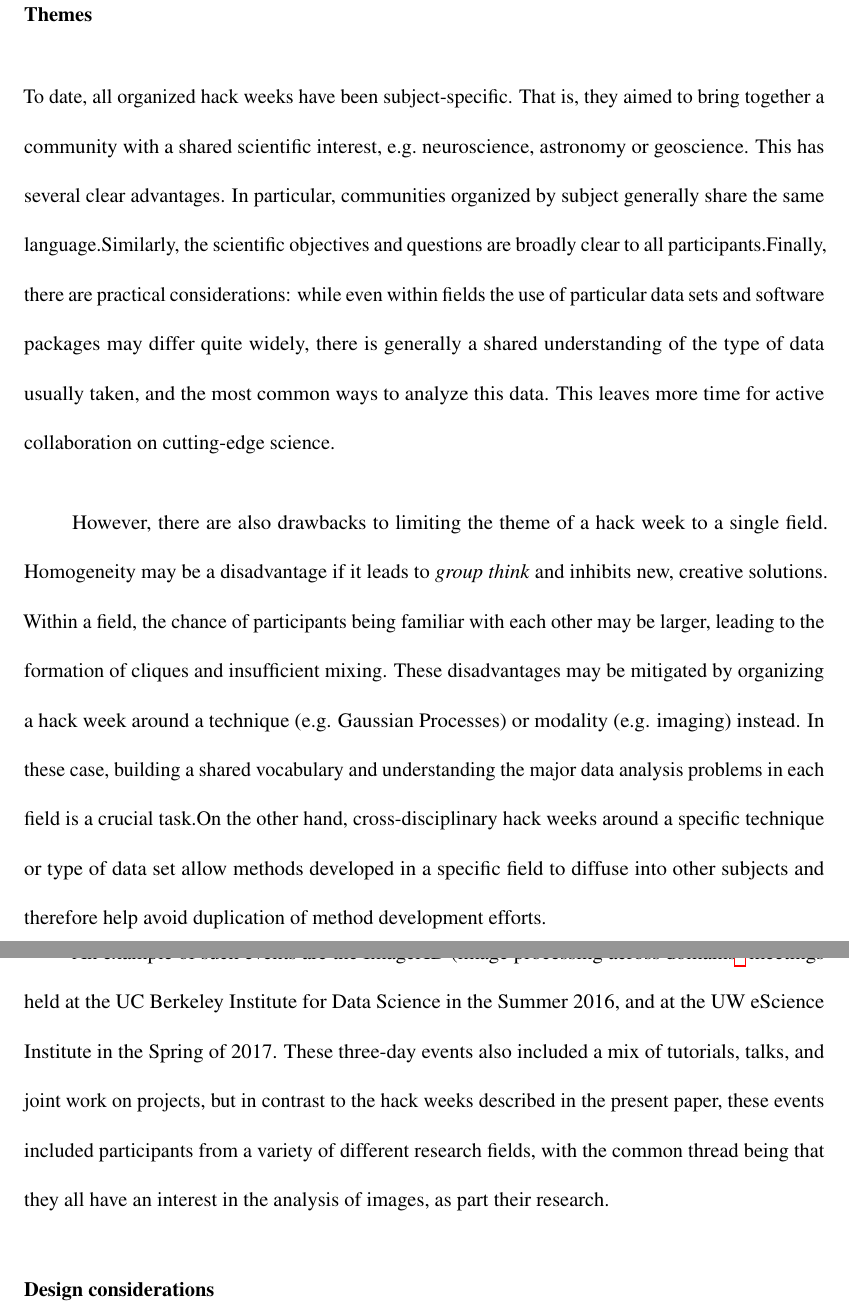
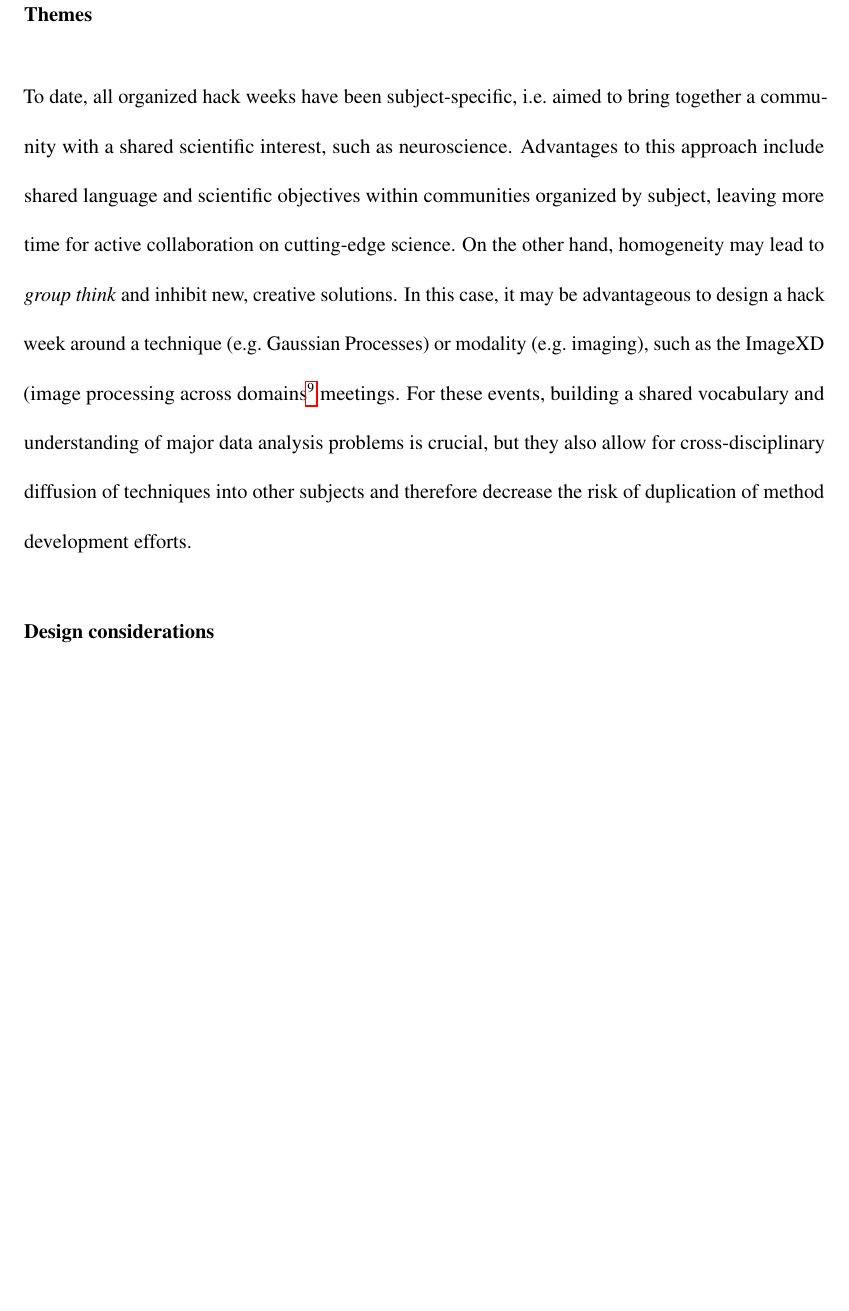
Before and after one commit to uwescience/HackWeek-Writeup, a LaTeX paper (paper.tex, which reads sections/themes.tex): two parts of pages 11 and 12 of 23 before the commit and part of page 11 of 23 after it, the two joined at a grey line, cut so that both start at the same text, the shorter picture padded with empty space. Compiled offline with pdfLaTeX.

Commit message:
Shortened themes to single paragraph

```diff
--- a/sections/themes.tex
+++ b/sections/themes.tex
@@ -1,22 +1,26 @@
 \section*{Themes}
 
-To date, all organized hack weeks have been subject-specific.
-That is, they aimed to bring together a community with a shared scientific interest, e.g.\ neuroscience, astronomy or geoscience.
-This has several clear advantages.
-In particular, communities organized by subject generally share the same language.%, which drastically cuts down on the time participants spend simply agreeing on scientific terms.
-Similarly, the scientific objectives and questions are broadly clear to all participants.%: there is little need to explain in detail why a particular question may be of interest to the field.
-Finally, there are practical considerations: while even within fields the use of particular data sets and software packages may differ quite widely, there is generally a shared understanding of the type of data usually taken, and the most common ways to analyze this data.
-This leaves more time for active collaboration on cutting-edge science.
+To date, all organized hack weeks have been subject-specific, i.e.\ aimed to bring together a community with a shared scientific interest, such as neuroscience.
+Advantages to this approach include shared language and scientific objectives within communities organized by subject, leaving more time for active collaboration on cutting-edge science.
+On the other hand, homogeneity may lead to \textit{group think} and inhibit new, creative solutions.
+In this case, it may be advantageous to design a hack week around a technique (e.g.\ Gaussian Processes) or modality (e.g.\ imaging), such as the ImageXD (image processing across domains\footnote{\url{http://http://www.imagexd.org/}} meetings.
+For these events, building a shared vocabulary and understanding of major data analysis problems is crucial, but they also allow for cross-disciplinary diffusion of techniques into other subjects and therefore decrease the risk of duplication of method development efforts.
 
-However, there are also drawbacks to limiting the theme of a hack week to a single field.
-Homogeneity may be a disadvantage if it leads to \textit{group think} and inhibits new, creative solutions.
-Within a field, the chance of participants being familiar with each other may be larger, leading to the formation of cliques and insufficient mixing.
-These disadvantages may be mitigated by organizing a hack week around a technique (e.g. Gaussian Processes) or modality (e.g. imaging) instead.
-In these case, building a shared vocabulary and understanding the major data analysis problems in each field is a crucial task.%, and should be allocated sufficient time in form of introductory talks or tutorials to foster cross-disciplinary collaboration.
-On the other hand, cross-disciplinary hack weeks around a specific technique or type of data set allow methods developed in a specific field to diffuse into other subjects and therefore help avoid duplication of method development efforts.
+%This has several clear advantages.
+%In particular, communities organized by subject generally share the same language.%, which drastically cuts down on the time participants spend simply agreeing on scientific terms.
+%Similarly, the scientific objectives and questions are broadly clear to all participants.%: there is little need to explain in detail why a particular question may be of interest to the field.
+%Finally, there are practical considerations: while even within fields the use of particular data sets and software packages may differ quite widely, there is generally a shared understanding of the type of data usually taken, and the most common ways to analyze this data.
+%This leaves more time for active collaboration on cutting-edge science.
 
-An example of such events are the ImageXD (image processing across domains\footnote{\url{http://http://www.imagexd.org/}} meetings held at the UC Berkeley Institute for Data Science in the Summer 2016, and at the UW eScience Institute in the Spring of 2017.
-These three-day events also included a mix of tutorials, talks, and joint work on projects, but in contrast to the hack weeks described in the present paper, these events included participants from a variety of different research fields, with the common thread being that they all have an interest in the analysis of images, as part their research.
+%However, there are also drawbacks to limiting the theme of a hack week to a single field.
+%Homogeneity may be a disadvantage if it leads to \textit{group think} and inhibits new, creative solutions.
+%Within a field, the chance of participants being familiar with each other may be larger, leading to the formation of cliques and insufficient mixing.
+%These disadvantages may be mitigated by organizing a hack week around a technique (e.g. Gaussian Processes) or modality (e.g. imaging) instead.
+%In these case, building a shared vocabulary and understanding the major data analysis problems in each field is a crucial task.%, and should be allocated sufficient time in form of introductory talks or tutorials to foster cross-disciplinary collaboration.
+%On the other hand, cross-disciplinary hack weeks around a specific technique or type of data set allow methods developed in a specific field to diffuse into other subjects and therefore help avoid duplication of method development efforts.
+
+%An example of such events are the ImageXD (image processing across domains\footnote{\url{http://http://www.imagexd.org/}} meetings held at the UC Berkeley Institute for Data Science in the Summer 2016, and at the UW eScience Institute in the Spring of %2017.
+%These three-day events also included a mix of tutorials, talks, and joint work on projects, but in contrast to the hack weeks described in the present paper, these events included participants from a variety of different research fields, with the common thread being that they all have an interest in the analysis of images, as part their research.
 %Thus, audience and speakers included researchers from wide array of domains: astronomy, neuroscience and geosciences, but also material science, chemistry, biology, medicine, engineering, and others.
 %In addition, participants included computer vision researchers, who develop algorithms that can be applied to answer scientific questions.
 %Similarly, a series of events at UC Berkeley (Text XD) focused on the analysis of text data across different domains of research.
```
